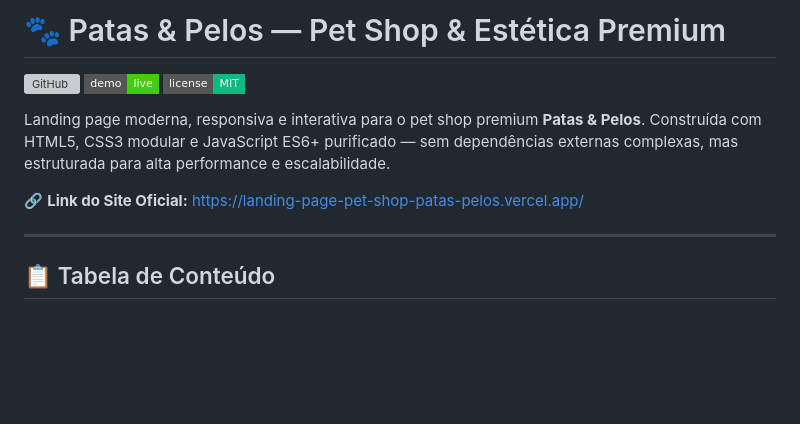
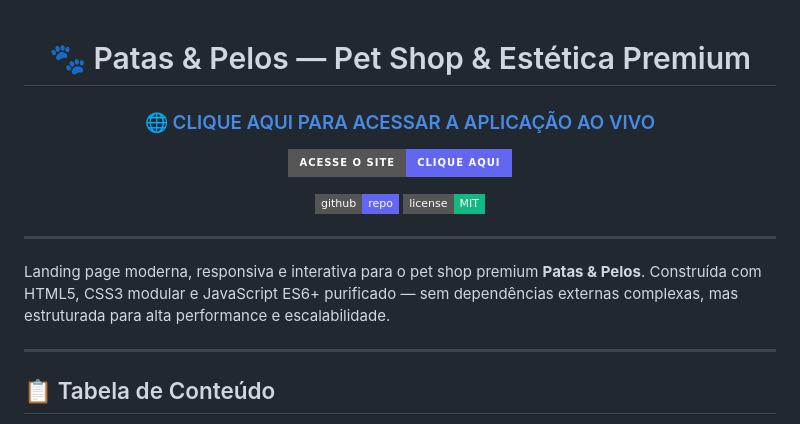
Before and after one commit to BrThiagoN/Landing-Page---Pet-Shop-Patas-Pelos, a Markdown page: README.md, the part around the change. Rendered like a GitHub page; badges without logos; blank space fills up the shorter version; grey boxes are pictures that could not be loaded.

Commit message:
vercel-link

```diff
--- a/README.md
+++ b/README.md
@@ -1,12 +1,19 @@
-# 🐾 Patas & Pelos — Pet Shop & Estética Premium
+<div align="center">
 
-[![GitHub](https://img.shields.io/badge/github-BrThiagoN/Landing--Page---Pet--Shop--Patas--Pelos-6366F1?style=flat-square&logo=github)](https://github.com/BrThiagoN/Landing-Page---Pet-Shop-Patas-Pelos)
-[![Website](https://img.shields.io/badge/demo-live-success?style=flat-square&logo=browser)](https://landing-page-pet-shop-patas-pelos.vercel.app/)
-[![License](https://img.shields.io/badge/license-MIT-10B981?style=flat-square)](LICENSE)
+  # 🐾 Patas & Pelos — Pet Shop & Estética Premium
+
+  ### 🌐 [CLIQUE AQUI PARA ACESSAR A APLICAÇÃO AO VIVO](https://landing-page-pet-shop-patas-pelos.vercel.app/)
+
+  [![Website](https://img.shields.io/badge/Acesse%20o%20Site-CLIQUE%20AQUI-success?style=for-the-badge&logo=vercel&logoColor=white&color=6366F1)](https://landing-page-pet-shop-patas-pelos.vercel.app/)
+
+  [![GitHub](https://img.shields.io/badge/github-repo-6366F1?style=flat-square&logo=github)](https://github.com/BrThiagoN/Landing-Page---Pet-Shop-Patas-Pelos)
+  [![License](https://img.shields.io/badge/license-MIT-10B981?style=flat-square)](LICENSE)
+
+</div>
+
+---
 
 Landing page moderna, responsiva e interativa para o pet shop premium **Patas & Pelos**. Construída com HTML5, CSS3 modular e JavaScript ES6+ purificado — sem dependências externas complexas, mas estruturada para alta performance e escalabilidade.
-
-🔗 **Link do Site Oficial:** [https://landing-page-pet-shop-patas-pelos.vercel.app/](https://landing-page-pet-shop-patas-pelos.vercel.app/)
 
 ---
 
```
